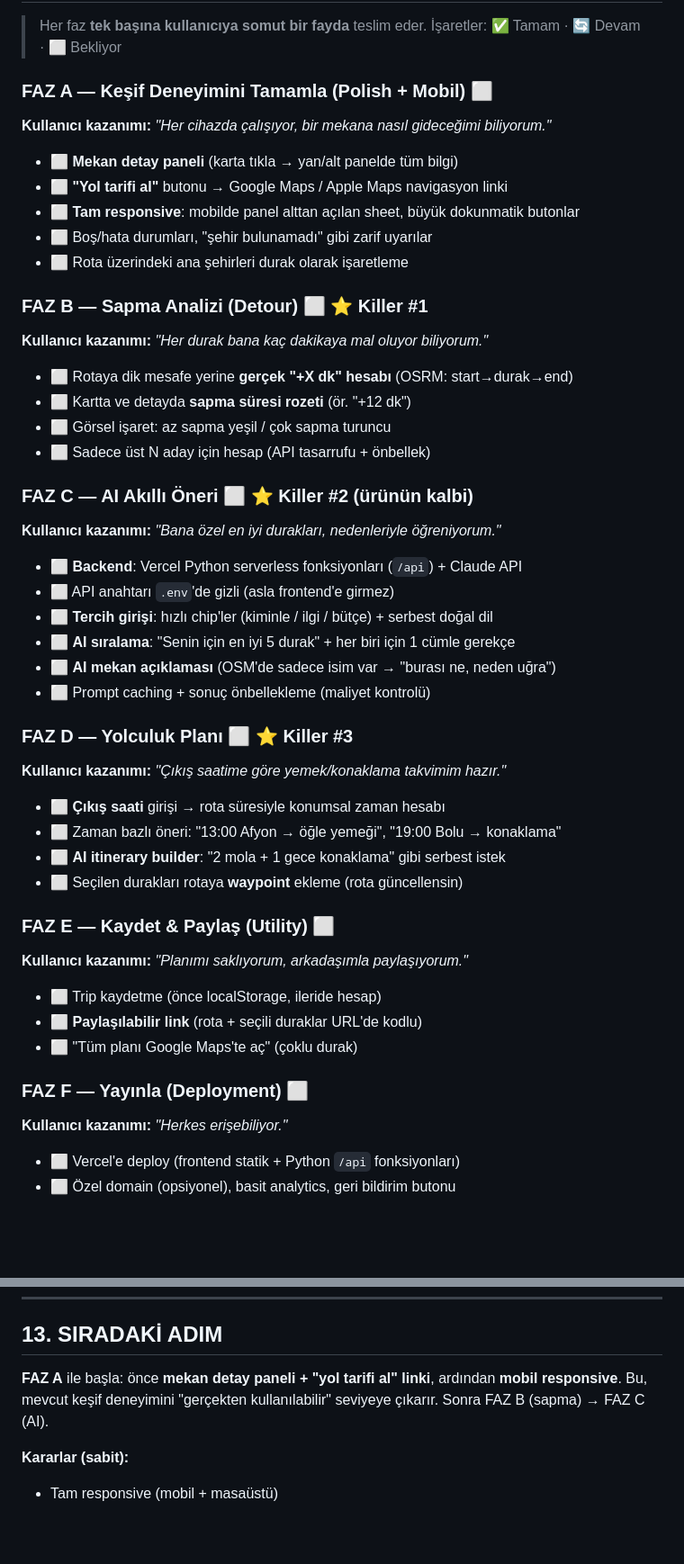
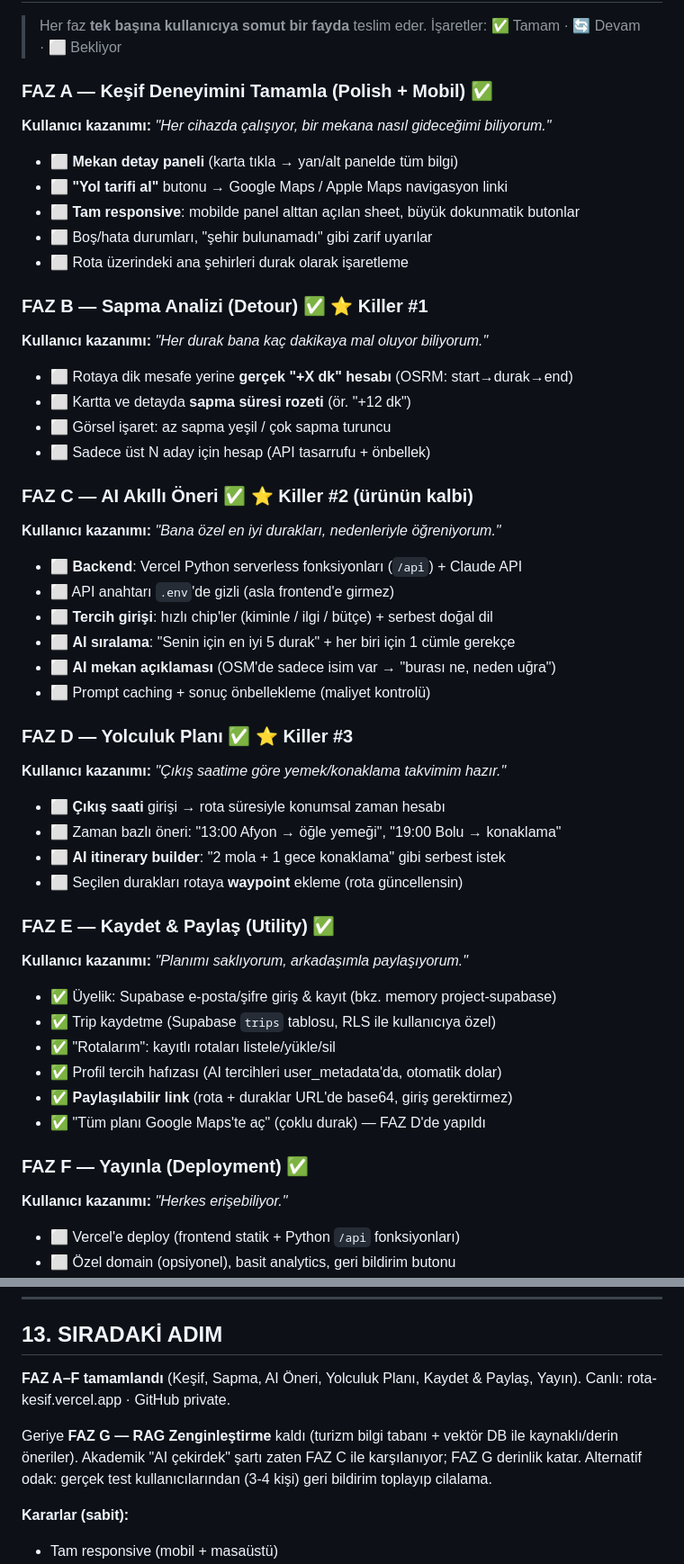
Before and after one commit to ismailacarc/rota-kesif, a Markdown page: PROJE_YOL_HARITASI.md, 2 parts joined by grey strips. Shown at 90% size. Rendered like a GitHub page; blank space fills up the shorter version.

Commit message:
docs: yol haritası güncellendi — FAZ A-F tamamlandı
- FAZ A,B,C,D,E,F ✅ olarak işaretlendi
- FAZ E detayları (Supabase üyelik, kaydet, paylaş, profil hafızası) yazıldı
- Sıradaki adım: FAZ G (RAG) veya test geri bildirimi

```diff
--- a/PROJE_YOL_HARITASI.md
+++ b/PROJE_YOL_HARITASI.md
@@ -85,7 +85,7 @@ Keşfet  →  Kişiselleştir  →  Planla  →  Eyleme geç
 > Her faz **tek başına kullanıcıya somut bir fayda** teslim eder.
 > İşaretler: ✅ Tamam · 🔄 Devam · ⬜ Bekliyor
 
-### FAZ A — Keşif Deneyimini Tamamla (Polish + Mobil) ⬜
+### FAZ A — Keşif Deneyimini Tamamla (Polish + Mobil) ✅
 **Kullanıcı kazanımı:** *"Her cihazda çalışıyor, bir mekana nasıl gideceğimi biliyorum."*
 - ⬜ **Mekan detay paneli** (karta tıkla → yan/alt panelde tüm bilgi)
 - ⬜ **"Yol tarifi al"** butonu → Google Maps / Apple Maps navigasyon linki
@@ -93,14 +93,14 @@ Keşfet  →  Kişiselleştir  →  Planla  →  Eyleme geç
 - ⬜ Boş/hata durumları, "şehir bulunamadı" gibi zarif uyarılar
 - ⬜ Rota üzerindeki ana şehirleri durak olarak işaretleme
 
-### FAZ B — Sapma Analizi (Detour) ⬜  ⭐ Killer #1
+### FAZ B — Sapma Analizi (Detour) ✅  ⭐ Killer #1
 **Kullanıcı kazanımı:** *"Her durak bana kaç dakikaya mal oluyor biliyorum."*
 - ⬜ Rotaya dik mesafe yerine **gerçek "+X dk" hesabı** (OSRM: start→durak→end)
 - ⬜ Kartta ve detayda **sapma süresi rozeti** (ör. "+12 dk")
 - ⬜ Görsel işaret: az sapma yeşil / çok sapma turuncu
 - ⬜ Sadece üst N aday için hesap (API tasarrufu + önbellek)
 
-### FAZ C — AI Akıllı Öneri ⬜  ⭐ Killer #2 (ürünün kalbi)
+### FAZ C — AI Akıllı Öneri ✅  ⭐ Killer #2 (ürünün kalbi)
 **Kullanıcı kazanımı:** *"Bana özel en iyi durakları, nedenleriyle öğreniyorum."*
 - ⬜ **Backend**: Vercel Python serverless fonksiyonları (`/api`) + Claude API
 - ⬜ API anahtarı `.env`'de gizli (asla frontend'e girmez)
@@ -109,20 +109,23 @@ Keşfet  →  Kişiselleştir  →  Planla  →  Eyleme geç
 - ⬜ **AI mekan açıklaması** (OSM'de sadece isim var → "burası ne, neden uğra")
 - ⬜ Prompt caching + sonuç önbellekleme (maliyet kontrolü)
 
-### FAZ D — Yolculuk Planı ⬜  ⭐ Killer #3
+### FAZ D — Yolculuk Planı ✅  ⭐ Killer #3
 **Kullanıcı kazanımı:** *"Çıkış saatime göre yemek/konaklama takvimim hazır."*
 - ⬜ **Çıkış saati** girişi → rota süresiyle konumsal zaman hesabı
 - ⬜ Zaman bazlı öneri: "13:00 Afyon → öğle yemeği", "19:00 Bolu → konaklama"
 - ⬜ **AI itinerary builder**: "2 mola + 1 gece konaklama" gibi serbest istek
 - ⬜ Seçilen durakları rotaya **waypoint** ekleme (rota güncellensin)
 
-### FAZ E — Kaydet & Paylaş (Utility) ⬜
+### FAZ E — Kaydet & Paylaş (Utility) ✅
 **Kullanıcı kazanımı:** *"Planımı saklıyorum, arkadaşımla paylaşıyorum."*
-- ⬜ Trip kaydetme (önce localStorage, ileride hesap)
-- ⬜ **Paylaşılabilir link** (rota + seçili duraklar URL'de kodlu)
-- ⬜ "Tüm planı Google Maps'te aç" (çoklu durak)
+- ✅ Üyelik: Supabase e-posta/şifre giriş & kayıt (bkz. memory project-supabase)
+- ✅ Trip kaydetme (Supabase `trips` tablosu, RLS ile kullanıcıya özel)
+- ✅ "Rotalarım": kayıtlı rotaları listele/yükle/sil
+- ✅ Profil tercih hafızası (AI tercihleri user_metadata'da, otomatik dolar)
+- ✅ **Paylaşılabilir link** (rota + duraklar URL'de base64, giriş gerektirmez)
+- ✅ "Tüm planı Google Maps'te aç" (çoklu durak) — FAZ D'de yapıldı
 
-### FAZ F — Yayınla (Deployment) ⬜
+### FAZ F — Yayınla (Deployment) ✅
 **Kullanıcı kazanımı:** *"Herkes erişebiliyor."*
 - ⬜ Vercel'e deploy (frontend statik + Python `/api` fonksiyonları)
 - ⬜ Özel domain (opsiyonel), basit analytics, geri bildirim butonu
@@ -226,8 +229,10 @@ Haritalar Uygulaması/
 
 ## 13. SIRADAKİ ADIM
 
-**FAZ A** ile başla: önce **mekan detay paneli + "yol tarifi al" linki**, ardından **mobil responsive**.
-Bu, mevcut keşif deneyimini "gerçekten kullanılabilir" seviyeye çıkarır. Sonra FAZ B (sapma) → FAZ C (AI).
+**FAZ A–F tamamlandı** (Keşif, Sapma, AI Öneri, Yolculuk Planı, Kaydet & Paylaş, Yayın). Canlı: rota-kesif.vercel.app · GitHub private.
+
+Geriye **FAZ G — RAG Zenginleştirme** kaldı (turizm bilgi tabanı + vektör DB ile kaynaklı/derin öneriler). Akademik "AI çekirdek" şartı zaten FAZ C ile karşılanıyor; FAZ G derinlik katar.
+Alternatif odak: gerçek test kullanıcılarından (3-4 kişi) geri bildirim toplayıp cilalama.
 
 **Kararlar (sabit):**
 - Tam responsive (mobil + masaüstü)
```
Also changed, not shown: other parts of PROJE_YOL_HARITASI.md (+1 -1 lines).
